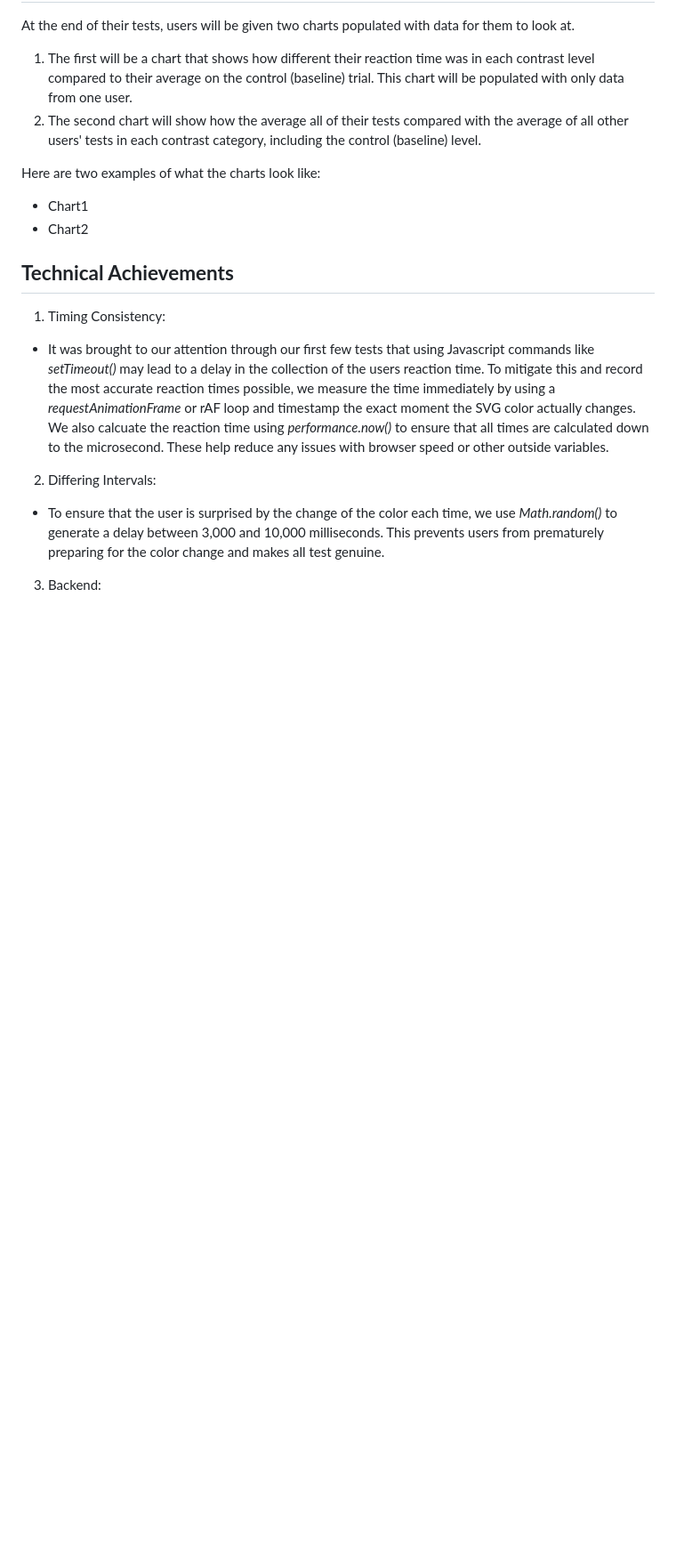
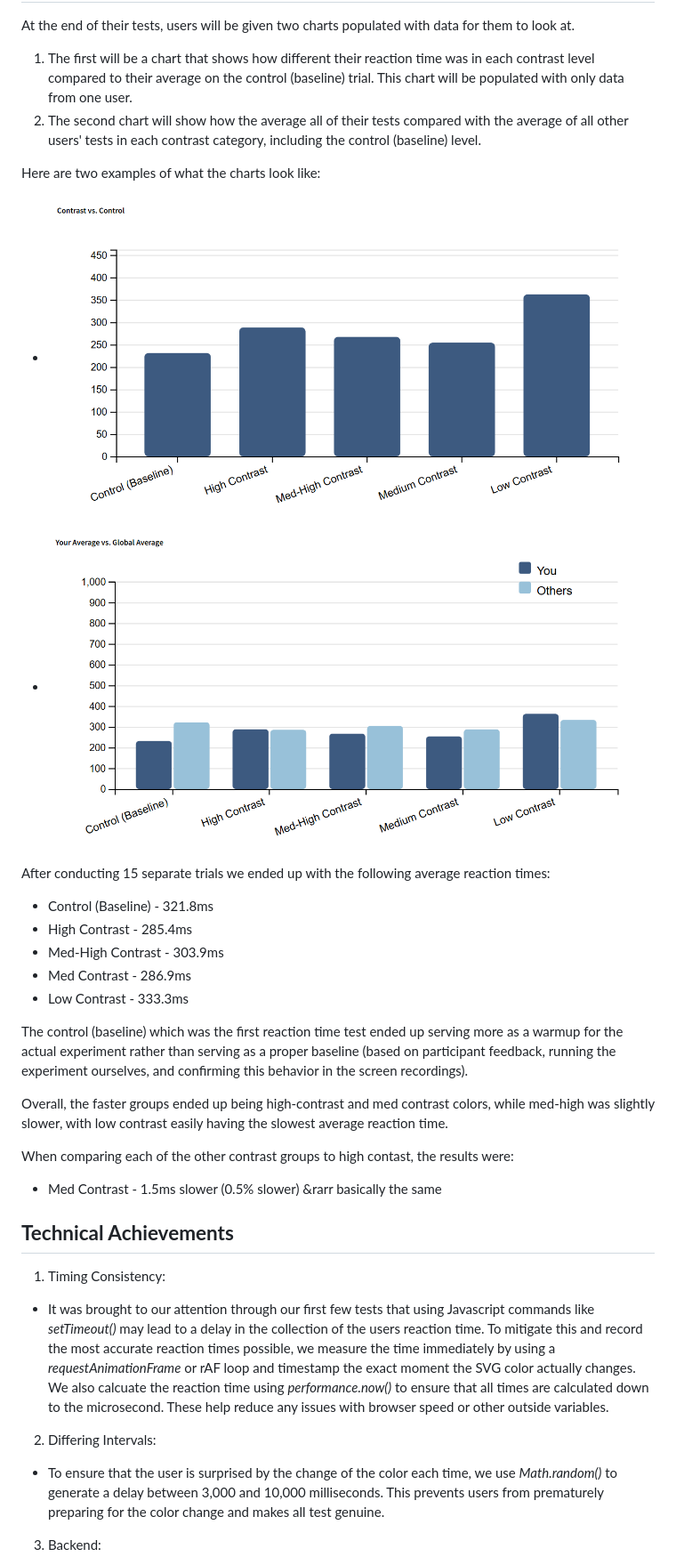
Before and after one commit to peczepiel/a3-experiment, a Markdown page: README.md, the part around the change. Shown: that part at 89% size. Rendered like a GitHub page; pictures changed too: image-1.png (added), image.png (added); blank space fills up the shorter version.

Commit message:
Grpahs and results added to README

```diff
--- a/README.md
+++ b/README.md
@@ -35,8 +35,22 @@ At the end of their tests, users will be given two charts populated with data fo
 2. The second chart will show how the average all of their tests compared with the average of all other users' tests in each contrast category, including the control (baseline) level.
 
 Here are two examples of what the charts look like:
-- Chart1
-- Chart2
+- ![Individual Chart](image.png)
+- ![Individual vs. Global Chart](image-1.png)
+
+After conducting 15 separate trials we ended up with the following average reaction times:
+- Control (Baseline) - 321.8ms
+- High Contrast - 285.4ms
+- Med-High Contrast - 303.9ms
+- Med Contrast - 286.9ms
+- Low Contrast - 333.3ms
+
+The control (baseline) which was the first reaction time test ended up serving more as a warmup for the actual experiment rather than serving as a proper baseline (based on participant feedback, running the experiment ourselves, and confirming this behavior in the screen recordings).
+
+Overall, the faster groups ended up being high-contrast and med contrast colors, while med-high was slightly slower, with low contrast easily having the slowest average reaction time.
+
+When comparing each of the other contrast groups to high contast, the results were:
+- Med Contrast - 1.5ms slower (0.5% slower) &rarr basically the same
 
 **Technical Achievements**
 ---
```
